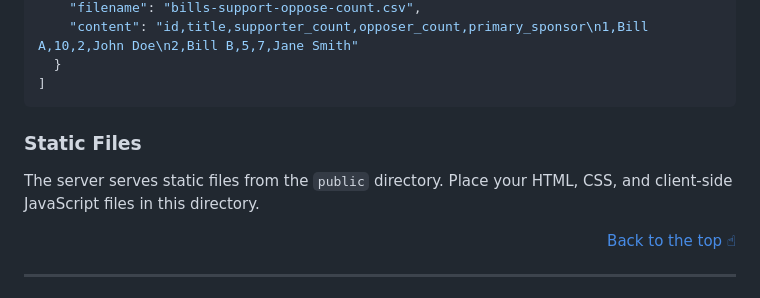
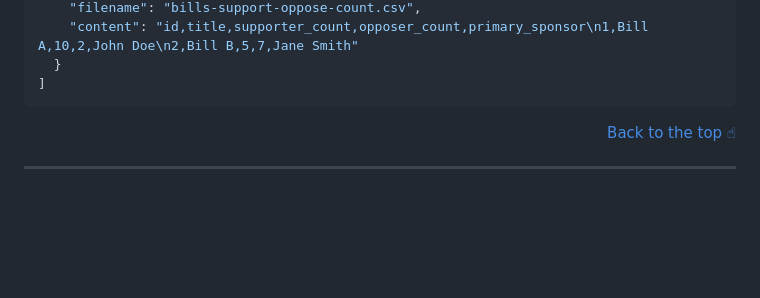
Before and after one commit to Kecbm/quorum, a Markdown page: README.md, the part around the change. Rendered like a GitHub page; folded sections open; blank space fills up the shorter version.

Commit message:
:memo: remove the static files topic

````diff
--- a/README.md
+++ b/README.md
@@ -383,10 +383,6 @@ This Express server manages CSV file processing tasks. It includes functionality
   }
 ]
 ```
-
-<h3>Static Files</h3>
-
-The server serves static files from the `public` directory. Place your HTML, CSS, and client-side JavaScript files in this directory.
 </details>
 
 <p align="right"><a href="#top">Back to the top ☝</a></p>
````
